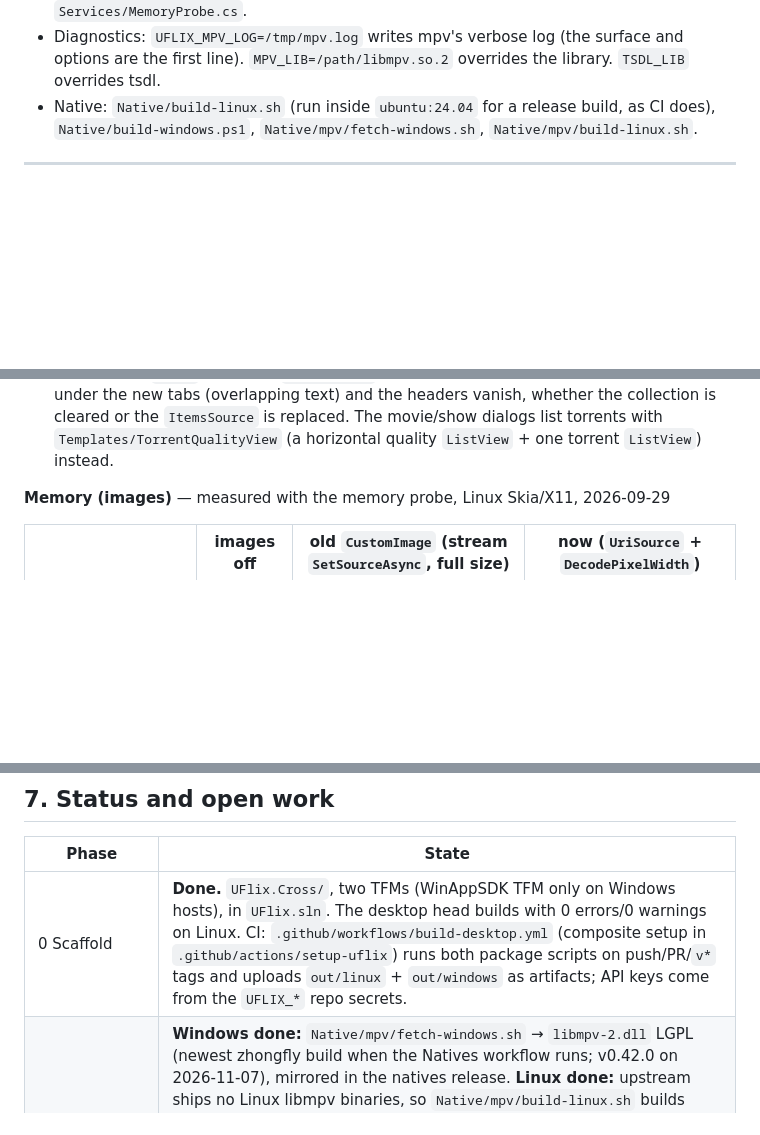
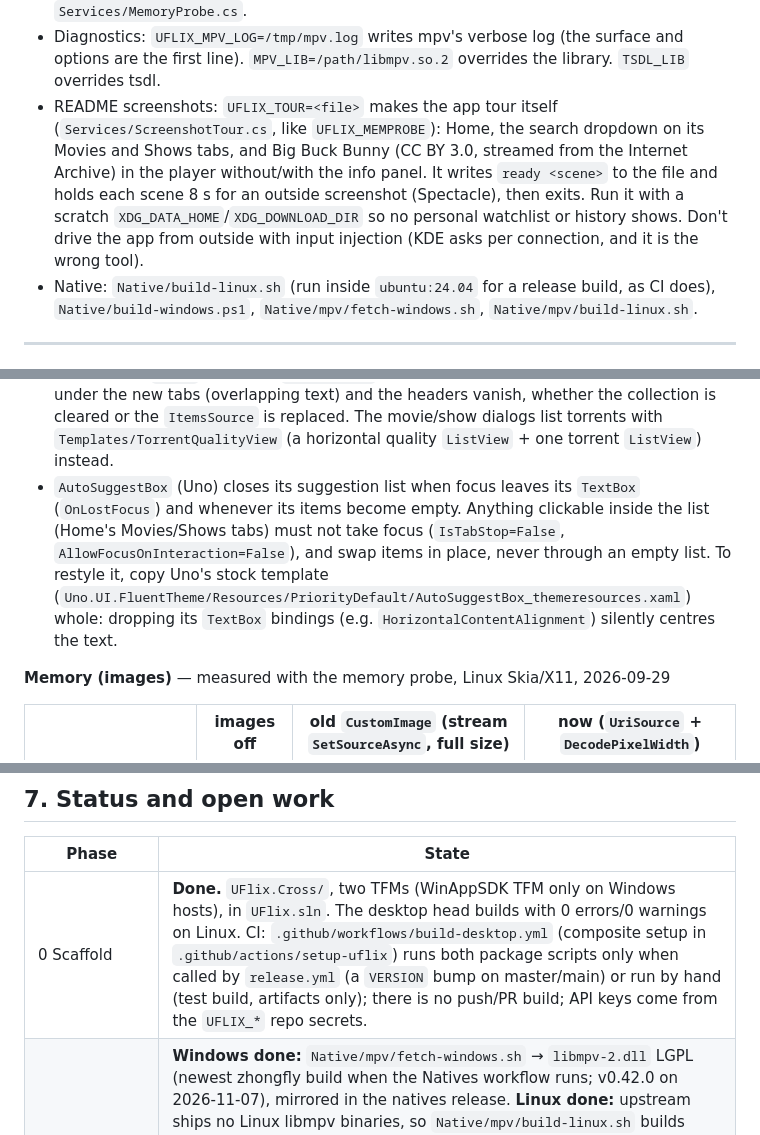
Before and after one commit to sakib1361/UFlix, a Markdown page: doc/CrossPlatformDev.md, 3 parts joined by grey strips. Drawn GitHub-style; blank space fills up the shorter version.

```diff
--- a/doc/CrossPlatformDev.md
+++ b/doc/CrossPlatformDev.md
@@ -174,6 +174,7 @@ dotnet run --project Engines/NativeRunner.Smoke -- [download folder]
 - A test clip: `ffmpeg -f lavfi -i testsrc2=size=1280x720:rate=24 -f lavfi -i sine=frequency=440:sample_rate=48000 -t 10 -c:v libx264 -c:a aac -shortest test.mkv`.
 - **Memory probe:** `UFLIX_MEMPROBE=/tmp/mem.log dotnet run …` drives the app by itself (Home loads, scrolls to the end, cycles Discover/YouTube/TV/Home `UFLIX_MEMPROBE_ROUNDS` times, exits) and logs, after a forced GC, managed MB, RSS before/after `malloc_trim`, live pages and images (weak references) and the Skia GPU cache. `UFLIX_NO_IMAGES=1` gives the baseline, `UFLIX_SOFTWARE_RENDER=1` forces Uno's X11 software renderer, `UFLIX_MEMPROBE_HOLD=1` keeps it open 60 s for `dotnet-gcdump`/`dotnet-dump`. Code: `Services/MemoryProbe.cs`.
 - Diagnostics: `UFLIX_MPV_LOG=/tmp/mpv.log` writes mpv's verbose log (the surface and options are the first line). `MPV_LIB=/path/libmpv.so.2` overrides the library. `TSDL_LIB` overrides tsdl.
+- README screenshots: `UFLIX_TOUR=<file>` makes the app tour itself (`Services/ScreenshotTour.cs`, like `UFLIX_MEMPROBE`): Home, the search dropdown on its Movies and Shows tabs, and Big Buck Bunny (CC BY 3.0, streamed from the Internet Archive) in the player without/with the info panel. It writes `ready <scene>` to the file and holds each scene 8 s for an outside screenshot (Spectacle), then exits. Run it with a scratch `XDG_DATA_HOME`/`XDG_DOWNLOAD_DIR` so no personal watchlist or history shows. Don't drive the app from outside with input injection (KDE asks per connection, and it is the wrong tool).
 - Native: `Native/build-linux.sh` (run inside `ubuntu:24.04` for a release build, as CI does), `Native/build-windows.ps1`, `Native/mpv/fetch-windows.sh`, `Native/mpv/build-linux.sh`.
 
 ---
@@ -197,6 +198,7 @@ dotnet run --project Engines/NativeRunner.Smoke -- [download folder]
 - Use `{Binding}` rather than an empty `{x:Bind}` inside `DataTemplate`s, and never `{x:Bind}` to static types.
 - Don't walk a control's template (`VisualTreeHelper.GetChild`) from a property-changed callback: on Uno it can run before the template is applied.
 - Don't refill a `Pivot` built from `ItemsSource`: on Uno the old tabs' content stays drawn under the new tabs (overlapping text) and the headers vanish, whether the collection is cleared or the `ItemsSource` is replaced. The movie/show dialogs list torrents with `Templates/TorrentQualityView` (a horizontal quality `ListView` + one torrent `ListView`) instead.
+- `AutoSuggestBox` (Uno) closes its suggestion list when focus leaves its `TextBox` (`OnLostFocus`) and whenever its items become empty. Anything clickable inside the list (Home's Movies/Shows tabs) must not take focus (`IsTabStop=False`, `AllowFocusOnInteraction=False`), and swap items in place, never through an empty list. To restyle it, copy Uno's stock template (`Uno.UI.FluentTheme/Resources/PriorityDefault/AutoSuggestBox_themeresources.xaml`) whole: dropping its `TextBox` bindings (e.g. `HorizontalContentAlignment`) silently centres the text.
 
 **Memory (images)** — measured with the memory probe, Linux Skia/X11, 2026-09-29
 
@@ -246,7 +248,7 @@ dotnet run --project Engines/NativeRunner.Smoke -- [download folder]
 
 | Phase | State |
 |---|---|
-| 0 Scaffold | **Done.** `UFlix.Cross/`, two TFMs (WinAppSDK TFM only on Windows hosts), in `UFlix.sln`. The desktop head builds with 0 errors/0 warnings on Linux. CI: `.github/workflows/build-desktop.yml` (composite setup in `.github/actions/setup-uflix`) runs both package scripts on push/PR/`v*` tags and uploads `out/linux` + `out/windows` as artifacts; API keys come from the `UFLIX_*` repo secrets. |
+| 0 Scaffold | **Done.** `UFlix.Cross/`, two TFMs (WinAppSDK TFM only on Windows hosts), in `UFlix.sln`. The desktop head builds with 0 errors/0 warnings on Linux. CI: `.github/workflows/build-desktop.yml` (composite setup in `.github/actions/setup-uflix`) runs both package scripts only when called by `release.yml` (a `VERSION` bump on master/main) or run by hand (test build, artifacts only); there is no push/PR build; API keys come from the `UFLIX_*` repo secrets. |
 | 1a Bundled libmpv | **Windows done:** `Native/mpv/fetch-windows.sh` → `libmpv-2.dll` LGPL (newest zhongfly build when the Natives workflow runs; v0.42.0 on 2026-11-07), mirrored in the natives release. **Linux done:** upstream ships no Linux libmpv binaries, so `Native/mpv/build-linux.sh` builds mpv v0.41.0 (GPL, X11/Vulkan/EGL/VA-API, Wayland off) + a playback-only shared FFmpeg n7.1.2 inside an Ubuntu 24.04 rootfs run rootless with `bwrap` (no root/podman; `chown` is stubbed because only uid 0 is mapped). Target is **Ubuntu 24.04+** (22.04 is EOL). It walks libmpv's `DT_NEEDED` and bundles every library whose package is not on both the stock 24.04 and 26.04 desktop manifests (FFmpeg, libplacebo, libass, dav1d, libva, libunibreak, ...), all with `RUNPATH=$ORIGIN`. |
 | 1 MpvSharp | **Done.** `MpvSharp.Smoke` passes all 15 checks on Linux (libmpv 0.41, client API 2.5). **Open:** the Windows run; porting the full mpvstream S1–S9 scenario table. |
 | 2 VideoSurface + player page | **Linux: plays** (1280×720 H.264, `hwdec=vulkan`, bar below the video). **Open:** the Windows head at runtime; HEVC10 and drop/CPU/RAM numbers against §1; clean-exit check with a person driving it. Linux mouse over the video (move, double-click) confirmed by hand. |
```
Also changed, not shown: README.md (+21 -2 lines), screenshots/home.jpg (added), screenshots/player-info.jpg (added), screenshots/player.jpg (added), screenshots/search.jpg (added), 9 other files.
